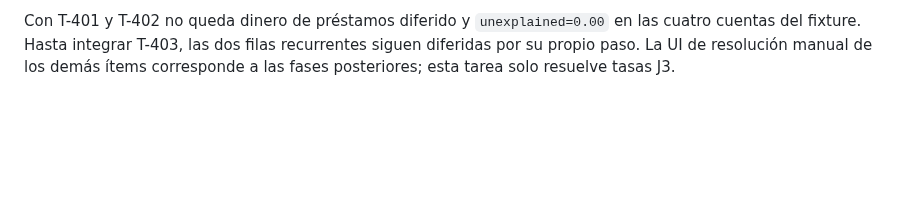
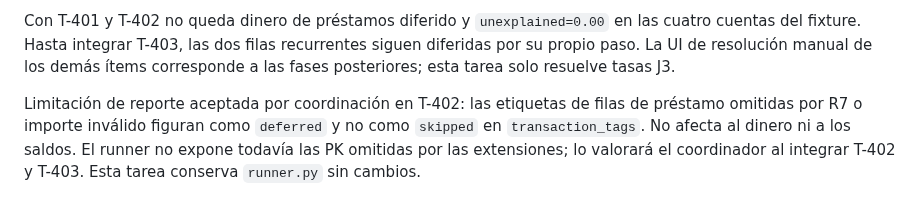
Before and after one commit to Adrian-asandym/Monetae, a Markdown page: docs/importers/cashew-loans.md, the part around the change. Drawn GitHub-style; blank space fills up the shorter version.

Commit message:
docs(importer): record deferred tag counts for omitted loan rows

```diff
--- a/docs/importers/cashew-loans.md
+++ b/docs/importers/cashew-loans.md
@@ -134,3 +134,9 @@ Con T-401 y T-402 no queda dinero de préstamos diferido y `unexplained=0.00`
 en las cuatro cuentas del fixture. Hasta integrar T-403, las dos filas recurrentes
 siguen diferidas por su propio paso. La UI de resolución manual de los demás
 ítems corresponde a las fases posteriores; esta tarea solo resuelve tasas J3.
+
+Limitación de reporte aceptada por coordinación en T-402: las etiquetas de filas
+de préstamo omitidas por R7 o importe inválido figuran como `deferred` y no como
+`skipped` en `transaction_tags`. No afecta al dinero ni a los saldos. El runner
+no expone todavía las PK omitidas por las extensiones; lo valorará el coordinador
+al integrar T-402 y T-403. Esta tarea conserva `runner.py` sin cambios.
```
